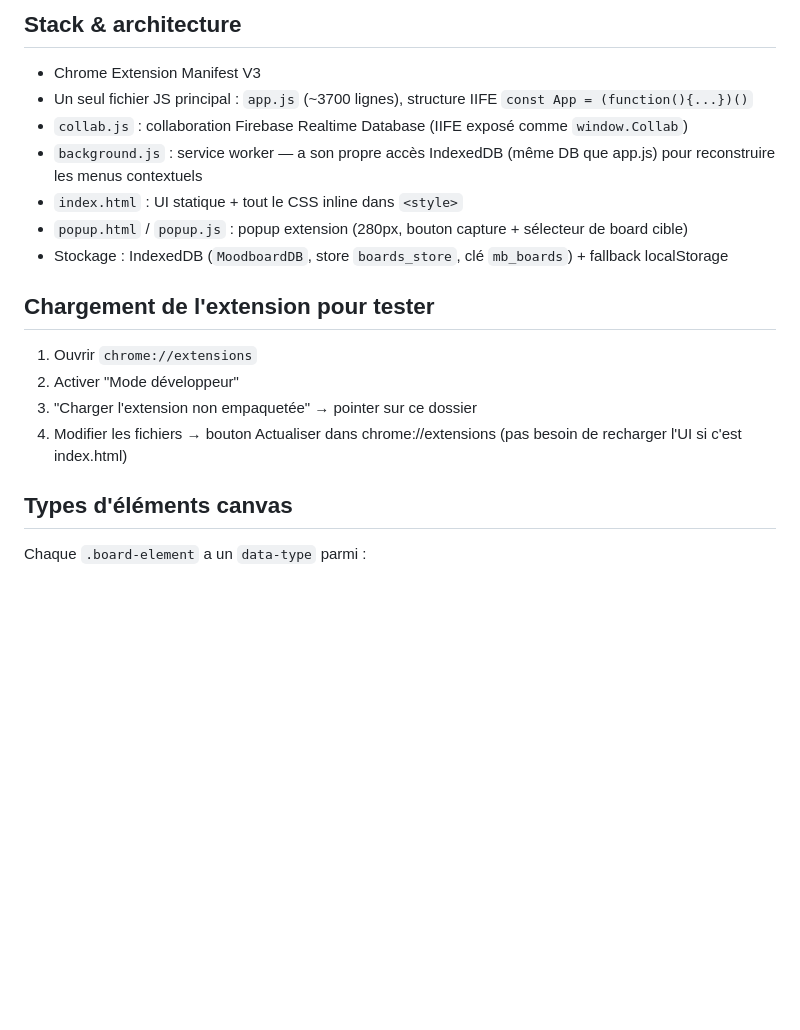
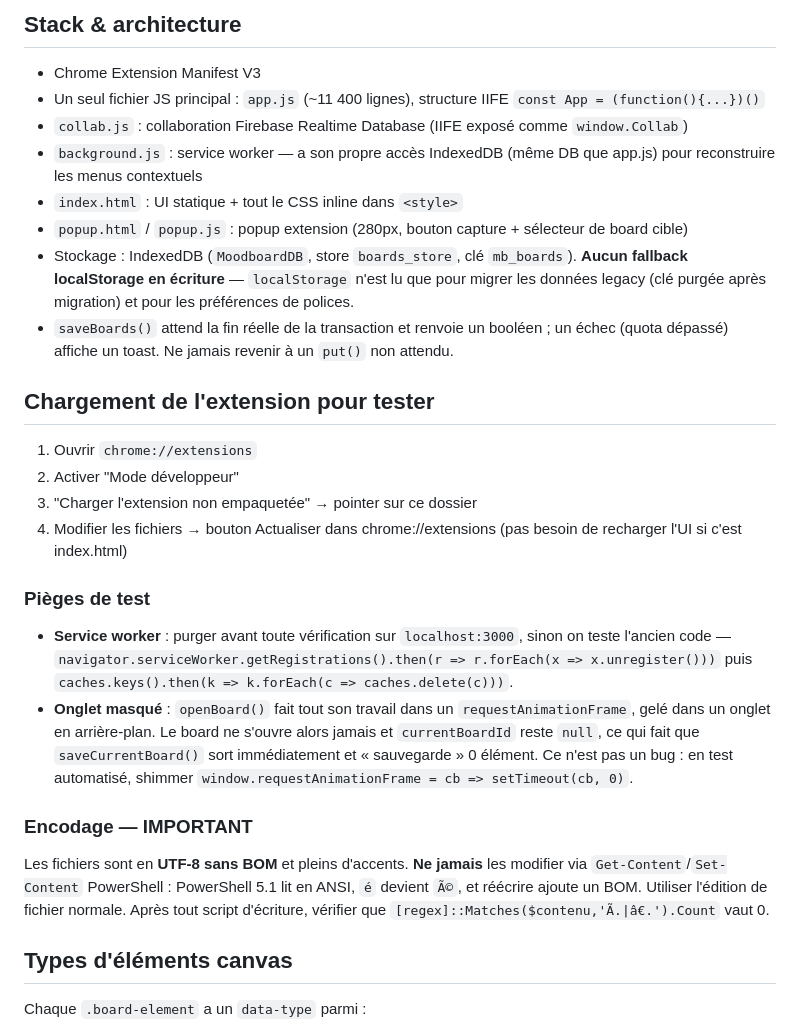
Before and after one commit to ilsico/mood-board-extension-chrome, a Markdown page: claude.md, the part around one of its changes. GitHub-like rendering; blank space fills up the shorter version.

```diff
--- a/claude.md
+++ b/claude.md
@@ -4,18 +4,27 @@ This file provides guidance to Claude Code (claude.ai/code) when working with co
 
 ## Stack & architecture
 - Chrome Extension Manifest V3
-- Un seul fichier JS principal : `app.js` (~3700 lignes), structure IIFE `const App = (function(){...})()`
+- Un seul fichier JS principal : `app.js` (~11 400 lignes), structure IIFE `const App = (function(){...})()`
 - `collab.js` : collaboration Firebase Realtime Database (IIFE exposé comme `window.Collab`)
 - `background.js` : service worker — a son propre accès IndexedDB (même DB que app.js) pour reconstruire les menus contextuels
 - `index.html` : UI statique + tout le CSS inline dans `<style>`
 - `popup.html` / `popup.js` : popup extension (280px, bouton capture + sélecteur de board cible)
-- Stockage : IndexedDB (`MoodboardDB`, store `boards_store`, clé `mb_boards`) + fallback localStorage
+- Stockage : IndexedDB (`MoodboardDB`, store `boards_store`, clé `mb_boards`). **Aucun fallback localStorage en écriture** — `localStorage` n'est lu que pour migrer les données legacy (clé purgée après migration) et pour les préférences de polices.
+- `saveBoards()` attend la fin réelle de la transaction et renvoie un booléen ; un échec (quota dépassé) affiche un toast. Ne jamais revenir à un `put()` non attendu.
 
 ## Chargement de l'extension pour tester
 1. Ouvrir `chrome://extensions`
 2. Activer "Mode développeur"
 3. "Charger l'extension non empaquetée" → pointer sur ce dossier
 4. Modifier les fichiers → bouton Actualiser dans chrome://extensions (pas besoin de recharger l'UI si c'est index.html)
+
+### Pièges de test
+- **Service worker** : purger avant toute vérification sur `localhost:3000`, sinon on teste l'ancien code —
+  `navigator.serviceWorker.getRegistrations().then(r => r.forEach(x => x.unregister()))` puis `caches.keys().then(k => k.forEach(c => caches.delete(c)))`.
+- **Onglet masqué** : `openBoard()` fait tout son travail dans un `requestAnimationFrame`, gelé dans un onglet en arrière-plan. Le board ne s'ouvre alors jamais et `currentBoardId` reste `null`, ce qui fait que `saveCurrentBoard()` sort immédiatement et « sauvegarde » 0 élément. Ce n'est pas un bug : en test automatisé, shimmer `window.requestAnimationFrame = cb => setTimeout(cb, 0)`.
+
+### Encodage — IMPORTANT
+Les fichiers sont en **UTF-8 sans BOM** et pleins d'accents. **Ne jamais** les modifier via `Get-Content`/`Set-Content` PowerShell : PowerShell 5.1 lit en ANSI, `é` devient `Ã©`, et réécrire ajoute un BOM. Utiliser l'édition de fichier normale. Après tout script d'écriture, vérifier que `[regex]::Matches($contenu,'Ã.|â€.').Count` vaut 0.
 
 ## Types d'éléments canvas
 Chaque `.board-element` a un `data-type` parmi :
```
Also changed, not shown: other parts of claude.md (+18 -8 lines).
